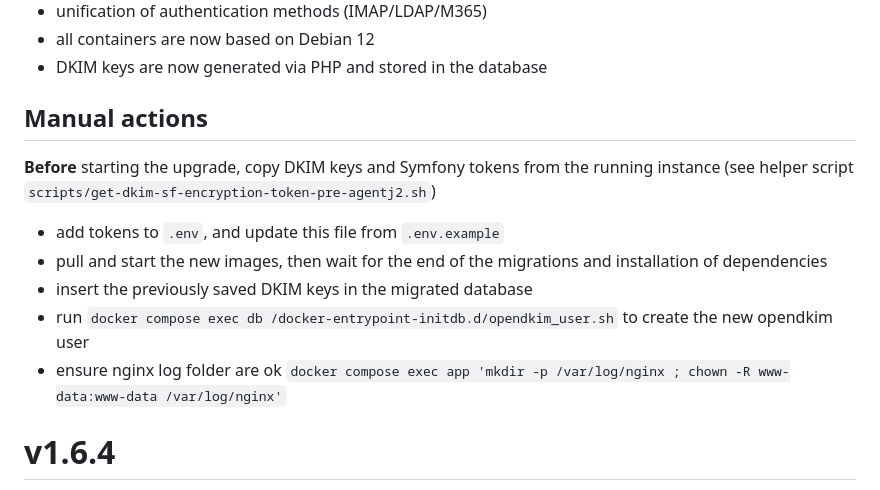
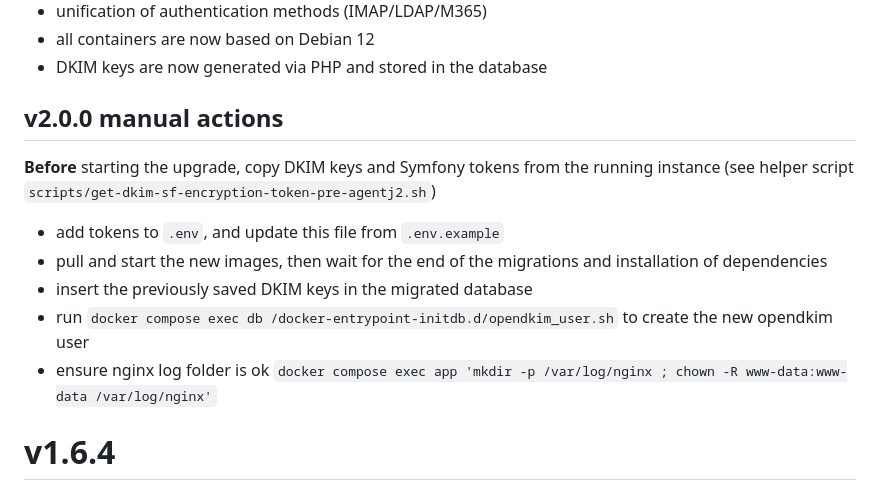
Before and after one commit to Probesys/agentj, a Markdown page: CHANGELOG.md, the part around the change. GitHub-like rendering.

```diff
--- a/CHANGELOG.md
+++ b/CHANGELOG.md
@@ -38,14 +38,14 @@ Technical
 * all containers are now based on Debian 12
 * DKIM keys are now generated via PHP and stored in the database
 
-## Manual actions
+## v2.0.0 manual actions
 
 **Before** starting the upgrade, copy DKIM keys and Symfony tokens from the running instance (see helper script `scripts/get-dkim-sf-encryption-token-pre-agentj2.sh`)
 - add tokens to `.env`, and update this file from `.env.example`
 - pull and start the new images, then wait for the end of the migrations and installation of dependencies
 - insert the previously saved DKIM keys in the migrated database
 - run `docker compose exec db /docker-entrypoint-initdb.d/opendkim_user.sh` to create the new opendkim user
-- ensure nginx log folder are ok `docker compose exec app 'mkdir -p /var/log/nginx ; chown -R www-data:www-data /var/log/nginx'`
+- ensure nginx log folder is ok `docker compose exec app 'mkdir -p /var/log/nginx ; chown -R www-data:www-data /var/log/nginx'`
 
 # v1.6.4
 
```
Also changed, not shown: docs/auth_azure.md (added, +24 -0 lines), docs/readme.md (+7 -10 lines).
